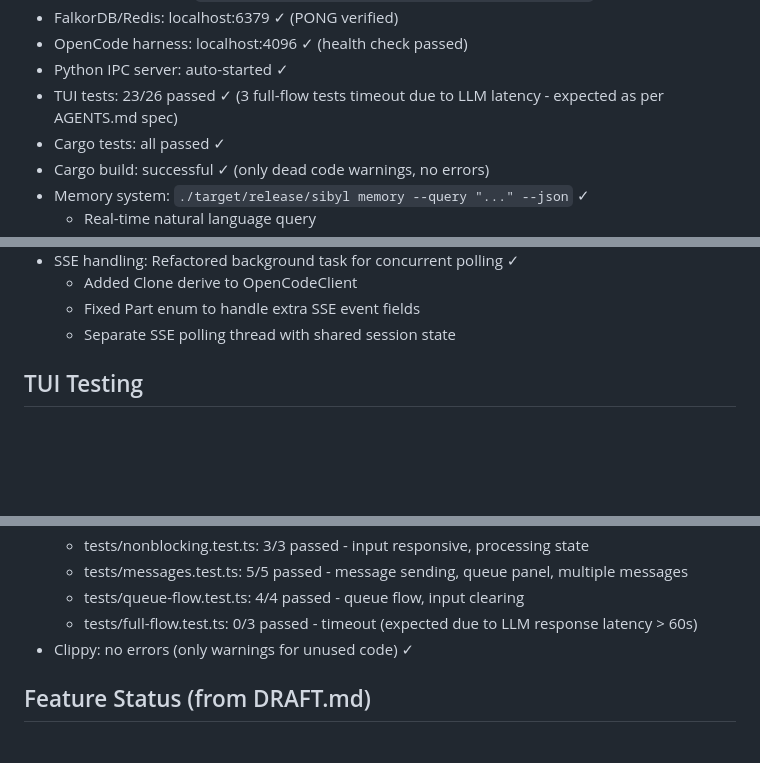
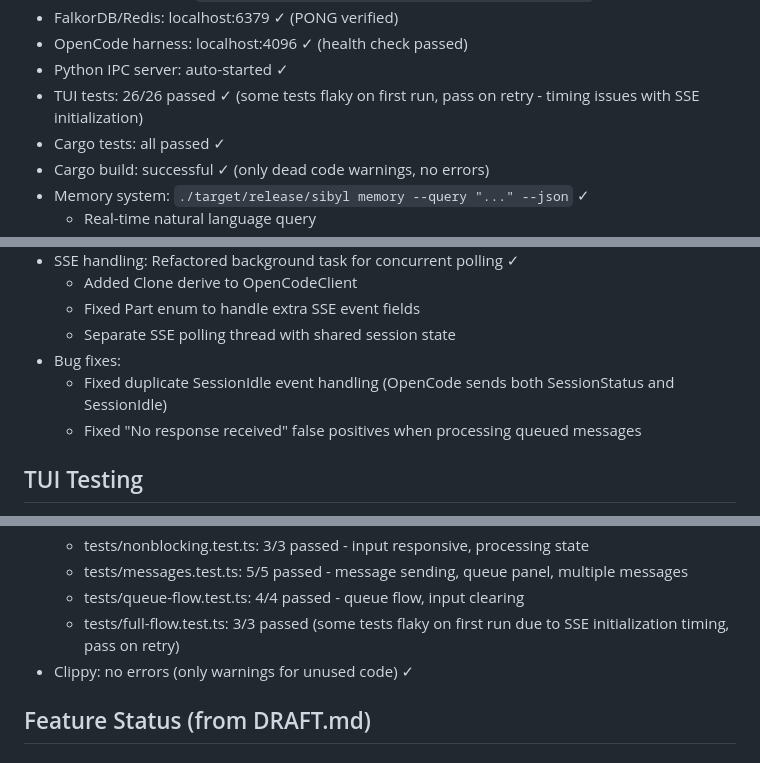
Before and after one commit to KakiGit/Sibyl, a Markdown page: AGENTS.md, 3 parts joined by grey strips. Rendered like a GitHub page; blank space fills up the shorter version.

Commit message:
Update AGENTS.md: reflect fixed TUI tests and bug fixes

```diff
--- a/AGENTS.md
+++ b/AGENTS.md
@@ -69,7 +69,7 @@ dependencies:
 - FalkorDB/Redis: localhost:6379 ✓ (PONG verified)
 - OpenCode harness: localhost:4096 ✓ (health check passed)
 - Python IPC server: auto-started ✓
-- TUI tests: 23/26 passed ✓ (3 full-flow tests timeout due to LLM latency - expected as per AGENTS.md spec)
+- TUI tests: 26/26 passed ✓ (some tests flaky on first run, pass on retry - timing issues with SSE initialization)
 - Cargo tests: all passed ✓
 - Cargo build: successful ✓ (only dead code warnings, no errors)
 - Memory system: `./target/release/sibyl memory --query "..." --json` ✓
@@ -85,6 +85,9 @@ dependencies:
   - Added Clone derive to OpenCodeClient
   - Fixed Part enum to handle extra SSE event fields
   - Separate SSE polling thread with shared session state
+- Bug fixes:
+  - Fixed duplicate SessionIdle event handling (OpenCode sends both SessionStatus and SessionIdle)
+  - Fixed "No response received" false positives when processing queued messages
 
 ## TUI Testing
 - tui-test framework setup in `tui-tests/` directory
@@ -101,7 +104,7 @@ dependencies:
   - tests/nonblocking.test.ts: 3/3 passed - input responsive, processing state
   - tests/messages.test.ts: 5/5 passed - message sending, queue panel, multiple messages
   - tests/queue-flow.test.ts: 4/4 passed - queue flow, input clearing
-  - tests/full-flow.test.ts: 0/3 passed - timeout (expected due to LLM response latency > 60s)
+  - tests/full-flow.test.ts: 3/3 passed (some tests flaky on first run due to SSE initialization timing, pass on retry)
 - Clippy: no errors (only warnings for unused code) ✓
 
 ## Feature Status (from DRAFT.md)
```
Also changed, not shown: other parts of AGENTS.md (+1 -1 lines).
